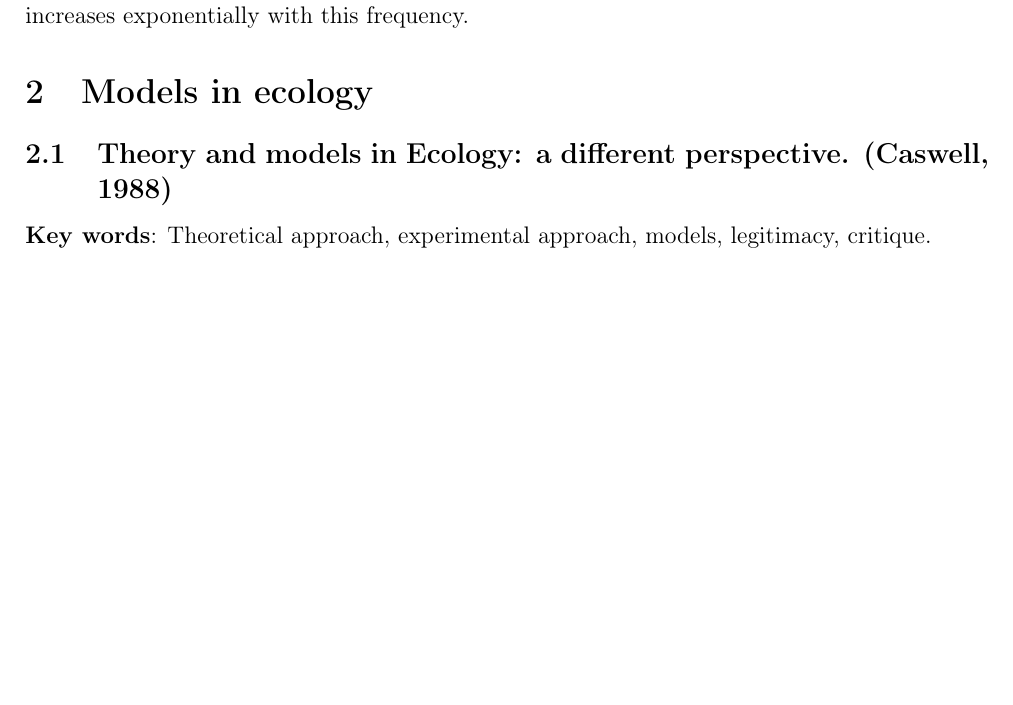
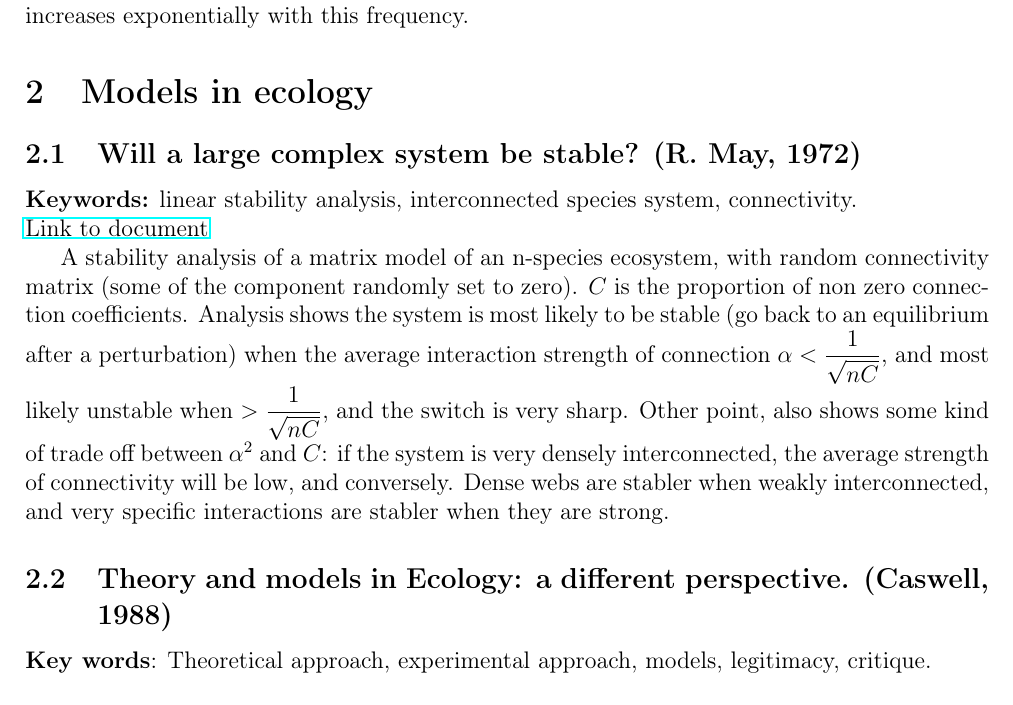
Before and after one commit to AdrianBach/LitReview, a LaTeX document (LitReview.tex): part of page 9 of 39, cut so that both start at the same text, the shorter picture padded with empty space. Compiled offline with pdfLaTeX.

Commit message:
may article on large complex system stability condition

```diff
--- a/LitReview.tex
+++ b/LitReview.tex
@@ -10,7 +10,7 @@
 
 %% Useful packages
 %\usepackage{ams}
-%\usepackage{amsmath}
+\usepackage{amsmath}
 \usepackage{graphicx}
 \usepackage{tikz}
 \usepackage{pgfplots}
@@ -217,6 +217,15 @@ The aim of GMSE is not only conservation or maximising human activity income, bu
 \textbf{SI6}: GMSE  might  be  used  to  assess  the  risk  of  extinction  in  a  managed  population, through repeated simulations varying in the frequency of managers intervenes. Possibility of extinction increases exponentially with this frequency.
 
 \section{Models in ecology}
+
+\subsection{Will a large complex system be stable? (R. May, 1972)}
+\textbf{Keywords:} linear stability analysis, interconnected species system, connectivity.\\
+\href{https://www.nature.com/articles/238413a0}{Link to document}
+
+A stability analysis of a matrix model of an n-species ecosystem, with random connectivity matrix (some of the component randomly set to zero).
+$C$ is the proportion of non zero connection coefficients.
+Analysis shows the system is most likely to be stable (go back to an equilibrium after a perturbation) when the average interaction strength of connection $\alpha<\dfrac{1}{\sqrt{nC}}$, and most likely unstable when $>\dfrac{1}{\sqrt{nC}}$, and the switch is very sharp.
+Other point, also shows some kind of trade off between $\alpha^2$ and $C$: if the system is very densely interconnected, the average strength of connectivity will be low, and conversely. Dense webs are stabler when weakly interconnected, and very specific interactions are stabler when they are strong.
 
 \subsection{Theory and models in Ecology: a different perspective. (Caswell, 1988)}
 \textbf{Key words}: Theoretical approach, experimental approach, models, legitimacy, critique.\\
```
